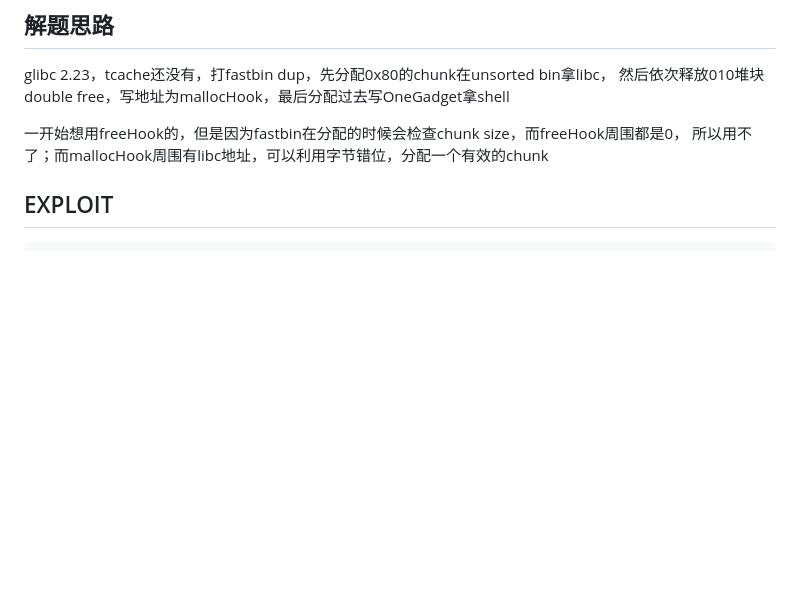
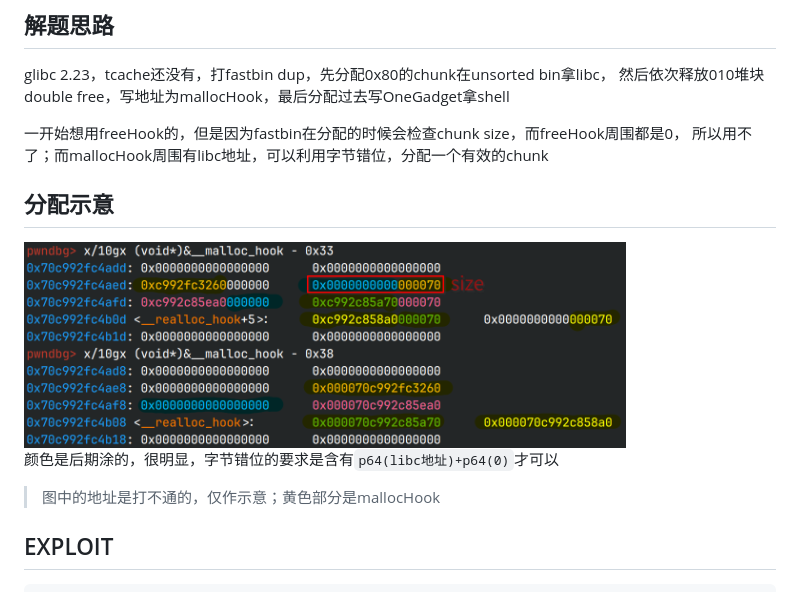
Before and after one commit to RocketMaDev/CTFWriteup, a Markdown page: hgame2024/W2_old_fastnote.md, the part around the change. Drawn GitHub-style; pictures changed too: assets/bytecross.png (added); blank space fills up the shorter version.

```diff
--- a/hgame2024/W2_old_fastnote.md
+++ b/hgame2024/W2_old_fastnote.md
@@ -18,6 +18,14 @@ glibc 2.23，tcache还没有，打fastbin dup，先分配0x80的chunk在unsorted
 
 一开始想用freeHook的，但是因为fastbin在分配的时候会检查chunk size，而freeHook周围都是0，
 所以用不了；而mallocHook周围有libc地址，可以利用字节错位，分配一个有效的chunk
+
+## 分配示意
+
+<img src="../assets/bytecross.png" height="80%" width="80%">
+
+颜色是后期涂的，很明显，字节错位的要求是含有`p64(libc地址)+p64(0)`才可以
+
+> 图中的地址是打不通的，仅作示意；黄色部分是mallocHook
 
 ## EXPLOIT
 
```
Also changed, not shown: hgame2024/W2_fastnote.md (+10 -0 lines), assets/stashfb.png (added).
